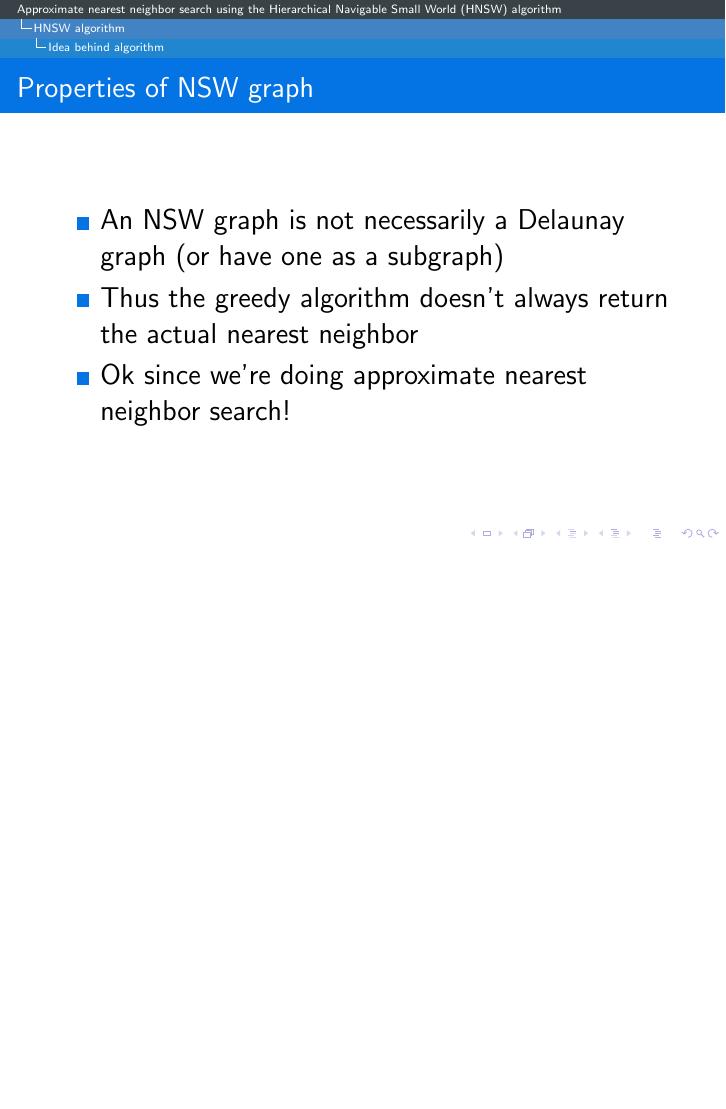
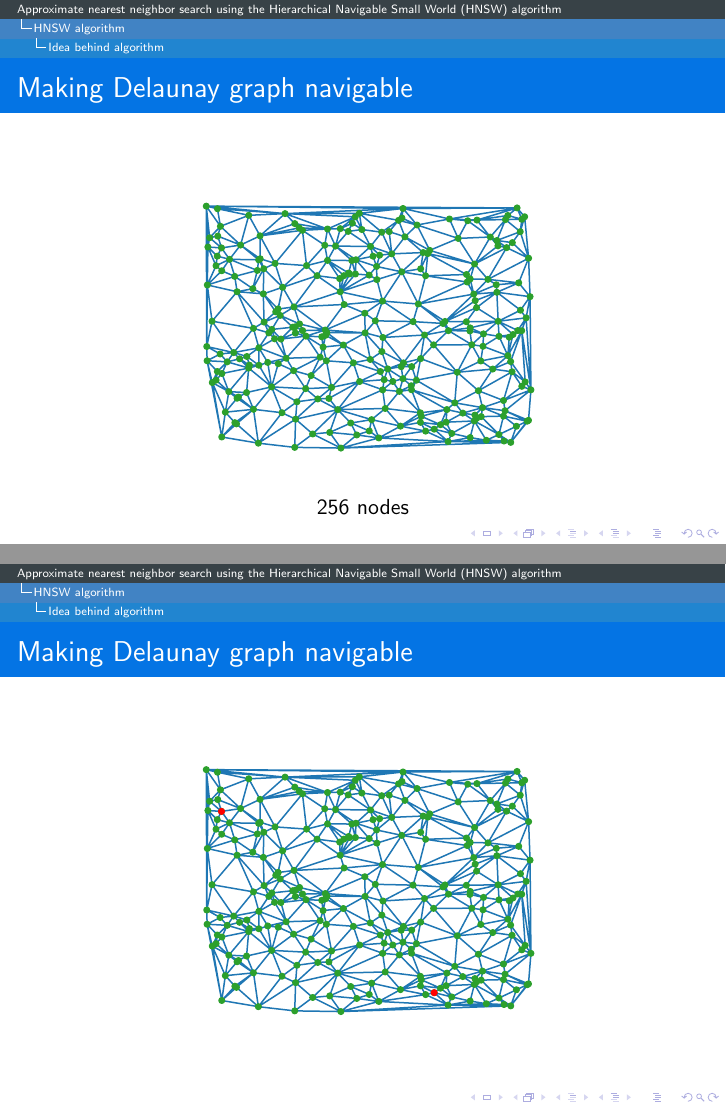
Before and after one commit to ousou/hnsw-slides, LaTeX slides (hnsw.tex): page 29 of 55 before the commit and pages 26 and 27 of 60 after it, the two joined at a grey line, the shorter picture padded with empty space. Compiled offline with pdfLaTeX.

```diff
--- a/hnsw.tex
+++ b/hnsw.tex
@@ -6,6 +6,8 @@
 \usepackage{tikz}
 \usepackage{graphicx}
 \usepackage{forest}
+\usepackage{svg}
+
 \usetikzlibrary{matrix}
 \graphicspath{ {./} }
 
@@ -205,3 +207,21 @@
     \end{itemize}
   \end{frame}
 
+  \begin{frame}
+    \frametitle{Making Delaunay graph navigable}
+          \begin{figure}[delaunay_triangulation_256_points]
+  \includesvg[scale=0.5]{delaunay_triangulation_256_points}
+  \end{figure}
+  \vspace{-0.5cm}
+    \centering 256 nodes
+  \end{frame}
+
+  \begin{frame}
+    \frametitle{Making Delaunay graph navigable}
+          \begin{figure}[delaunay_triangulation_start_end_points]
+  \includesvg[scale=0.5]{delaunay_triangulation_start_end_points}
+  \end{figure}
+  \end{frame}
+
+  \begin{frame}
+    \frametitle{Making Delaunay graph navigable}
@@ -207,0 +236 @@
+    \frametitle{Making Delaunay graph navigable}
@@ -207,0 +245 @@
+    \frametitle{Making Delaunay graph navigable}
```
Also changed, not shown: delaunay_triangulation_256_points.svg (added), delaunay_triangulation_longest_path.svg (added), delaunay_triangulation_random_edges.svg (added), delaunay_triangulation_random_edges_shortest_path.svg (added), delaunay_triangulation_start_end_points.svg (added), hnsw.pdf, svg-inkscape/delaunay_triangulation_256_points_svg-tex.pdf (added), svg-inkscape/delaunay_triangulation_256_points_svg-tex.pdf_tex (added), svg-inkscape/delaunay_triangulation_longest_path_svg-tex.pdf (added), svg-inkscape/delaunay_triangulation_longest_path_svg-tex.pdf_tex (added), svg-inkscape/delaunay_triangulation_random_edges_path_length_8_svg-tex.pdf (added), svg-inkscape/delaunay_triangulation_random_edges_shortest_path_svg-tex.pdf (added), svg-inkscape/delaunay_triangulation_random_edges_shortest_path_svg-tex.pdf_tex (added), svg-inkscape/delaunay_triangulation_random_edges_svg-tex.pdf (added), 4 more files.
